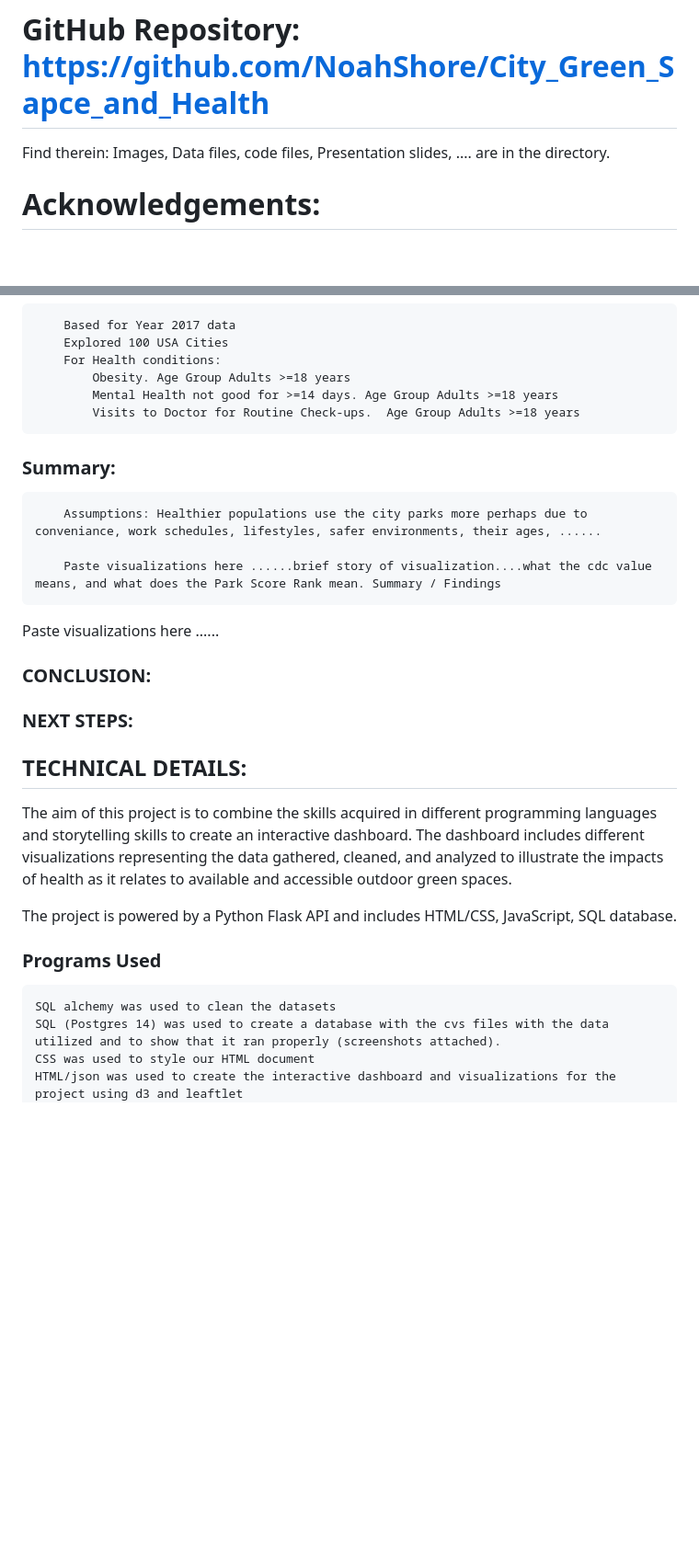
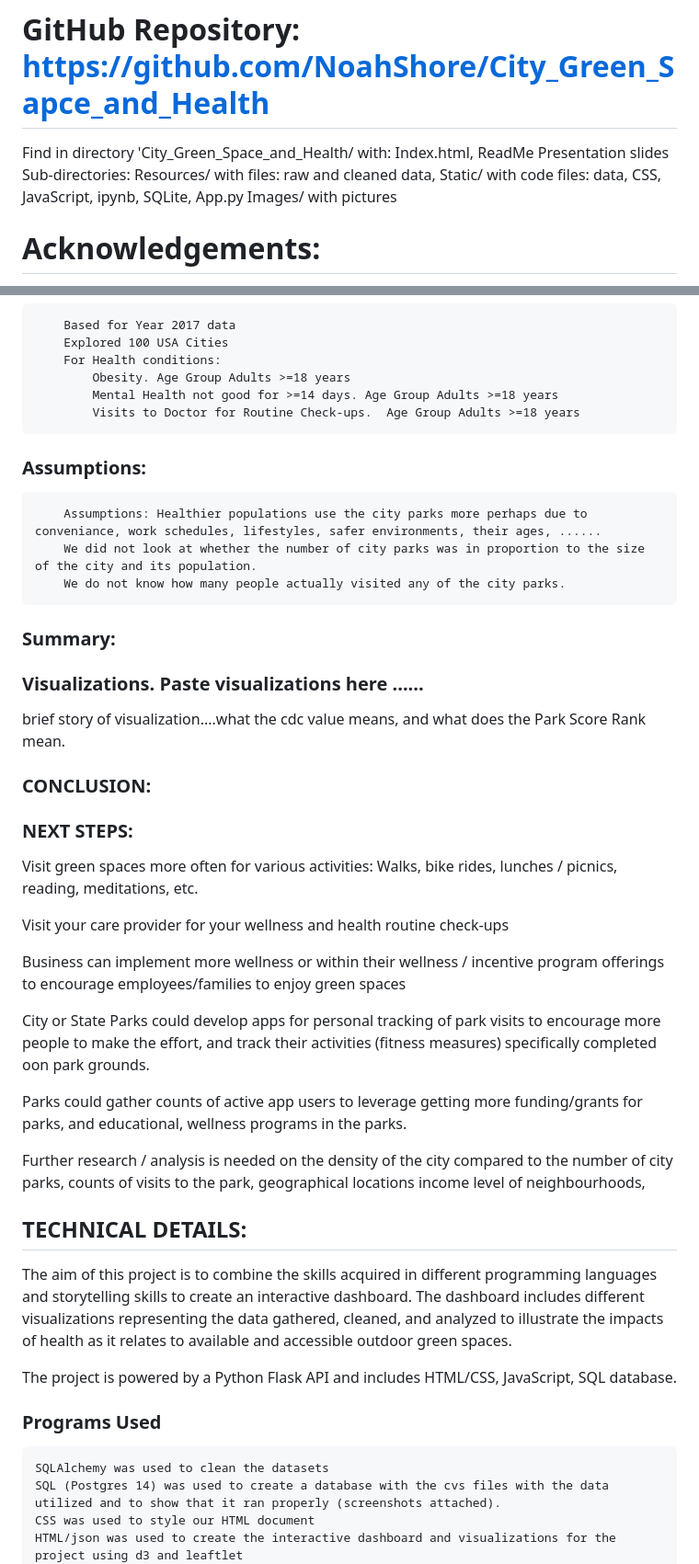
Before and after one commit to NoahShore/City_Green_Sapce_and_Health, a Markdown page: README.md, 2 parts joined by grey strips. Shown: that part at 92% size. Rendered like a GitHub page; blank space fills up the shorter version.

Commit message:
DRAFT-updated
DRAFT-updated 10/13

```diff
--- a/README.md
+++ b/README.md
@@ -5,7 +5,14 @@
 Interactive Dashboard with User driven dropdown menu selections, and visualizations for the selection. Pop-ups viewable with statistical data for city selected.
 
 # GitHub Repository: https://github.com/NoahShore/City_Green_Sapce_and_Health
-Find therein: Images, Data files, code files, Presentation slides, .... are in the directory.
+Find in directory 'City_Green_Space_and_Health/ with:
+    Index.html,
+    ReadMe
+    Presentation slides
+    Sub-directories:
+    Resources/ with files: raw and cleaned data,
+    Static/ with code files: data, CSS, JavaScript, ipynb, SQLite, App.py
+    Images/ with pictures
 
 # Acknowledgements:
 Group 4 Team Members: Gabriela D. Salazar, Kent Andrews, Noah Shore, Naseema Omer
@@ -39,20 +46,31 @@ Hypothesis: Cities ranking higher in city green spaces have a lower:
             Mental Health not good for >=14 days. Age Group Adults >=18 years
             Visits to Doctor for Routine Check-ups.  Age Group Adults >=18 years
 
+### Assumptions:
+        Assumptions: Healthier populations use the city parks more perhaps due to conveniance, work schedules, lifestyles, safer environments, their ages, ......
+        We did not look at whether the number of city parks was in proportion to the size of the city and its population.
+        We do not know how many people actually visited any of the city parks.
+
 ### Summary:
 
-        Assumptions: Healthier populations use the city parks more perhaps due to conveniance, work schedules, lifestyles, safer environments, their ages, ......
-
-        Paste visualizations here ......brief story of visualization....what the cdc value means, and what does the Park Score Rank mean. Summary / Findings
-
-Paste visualizations here ......
+### Visualizations. Paste visualizations here ......
+brief story of visualization....what the cdc value means, and what does the Park Score Rank mean.
 
 ### CONCLUSION:
 
 
 ### NEXT STEPS:
+Visit green spaces more often for various activities: Walks, bike rides, lunches / picnics, reading, meditations, etc.
 
+Visit your care provider for your wellness and health routine check-ups
 
+Business can implement more wellness or within their wellness / incentive program offerings to encourage employees/families to enjoy green spaces
+
+City or State Parks could develop apps for personal tracking of park visits to encourage more people to make the effort, and track their activities (fitness measures) specifically completed oon park grounds.
+
+Parks could gather counts of active app users to leverage getting more funding/grants for parks, and educational, wellness programs in the parks.
+
+Further research / analysis is needed on the density of the city compared to the number of city parks, counts of visits to the park, geographical locations income level of neighbourhoods,
 
 
 ## TECHNICAL DETAILS:
@@ -61,7 +79,7 @@ The aim of this project is to combine the skills acquired in different programmi
 The project is powered by a Python Flask API and includes HTML/CSS, JavaScript, SQL database.
 
 ### Programs Used
-    SQL alchemy was used to clean the datasets
+    SQLAlchemy was used to clean the datasets
     SQL (Postgres 14) was used to create a database with the cvs files with the data utilized and to show that it ran properly (screenshots attached).
     CSS was used to style our HTML document
     HTML/json was used to create the interactive dashboard and visualizations for the project using d3 and leaftlet
```
Also changed, not shown: other parts of README.md (+1 -1 lines).
